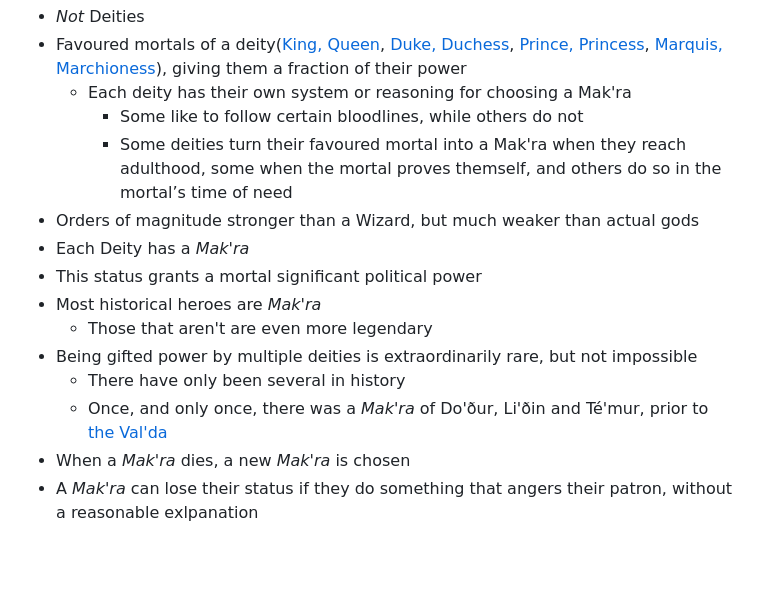
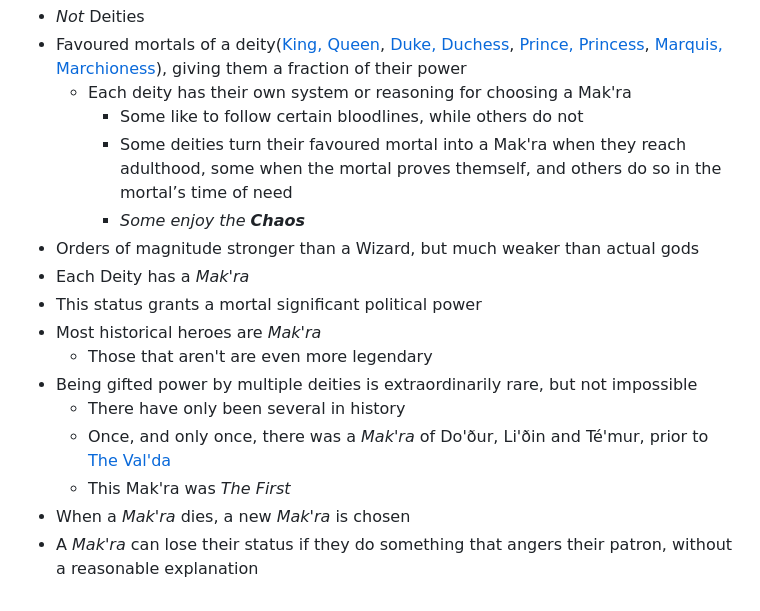
Before and after one commit to JactusTheCactus/mythology, a Markdown page: kinsladha.md, the part around one of its changes. Drawn GitHub-style; blank space fills up the shorter version.

```diff
--- a/kinsladha.md
+++ b/kinsladha.md
@@ -141,6 +141,7 @@ The _Kinsla'ða_ is a genealogical record of the _Do'lita_
 	- Each deity has their own system or reasoning for choosing a Mak'ra
 		- Some like to follow certain bloodlines, while others do not
 		- Some deities turn their favoured mortal into a Mak'ra when they reach adulthood, some when the mortal proves themself, and others do so in the mortal’s time of need
+  		- _Some enjoy the __Chaos___
 - Orders of magnitude stronger than a Wizard, but much weaker than actual gods
 - Each Deity has a _Mak'ra_
 - This status grants a mortal significant political power
@@ -148,6 +149,7 @@ The _Kinsla'ða_ is a genealogical record of the _Do'lita_
 	- Those that aren't are even more legendary
 - Being gifted power by multiple deities is extraordinarily rare, but not impossible
 	- There have only been several in history
-	- Once, and only once, there was a _Mak'ra_ of Do'ður, Li'ðin and Té'mur, prior to [the Val'da](istaga.md#the-furða)
+	- Once, and only once, there was a _Mak'ra_ of Do'ður, Li'ðin and Té'mur, prior to [The Val'da](istaga.md#the-furða)
+ 	- This Mak'ra was _The First_
 - When a _Mak'ra_ dies, a new _Mak'ra_ is chosen
-- A _Mak'ra_ can lose their status if they do something that angers their patron, without a reasonable exlpanation
+- A _Mak'ra_ can lose their status if they do something that angers their patron, without a reasonable explanation
```
Also changed, not shown: other parts of kinsladha.md (+1 -1 lines).
